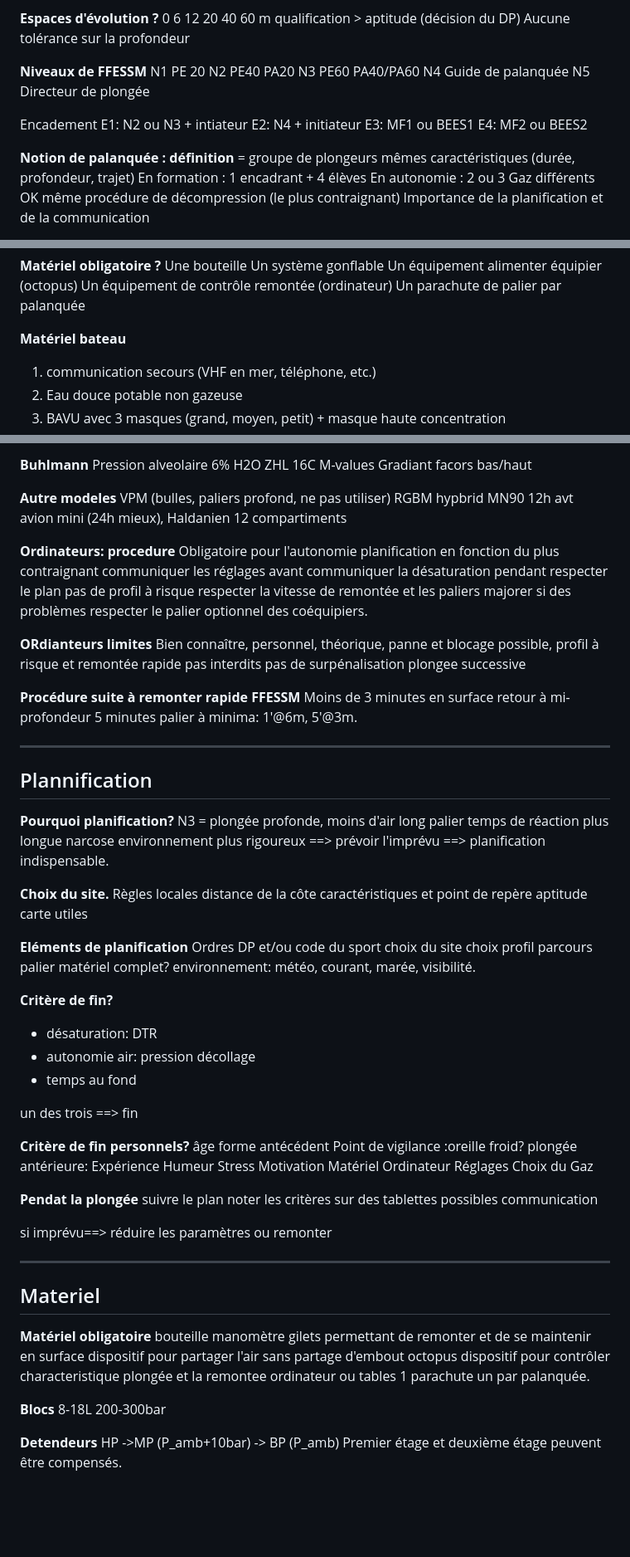
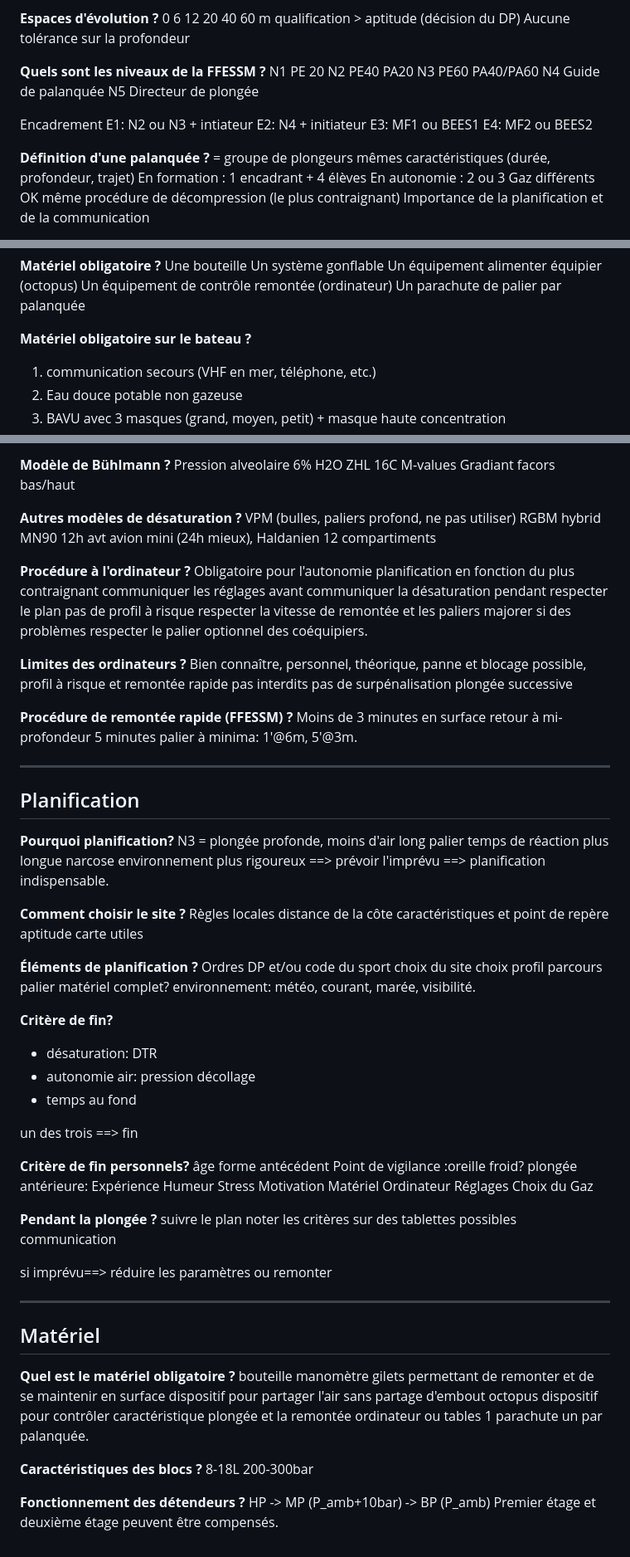
Before and after one commit to repied/examen-n3, a Markdown page: questions-pierre.md, 3 parts joined by grey strips. Shown at 83% size. GitHub-like rendering; blank space fills up the shorter version.

```diff
--- a/questions-pierre.md
+++ b/questions-pierre.md
@@ -84,21 +84,21 @@ non obligatoire pour : baptêmes,...
 qualification > aptitude (décision du DP)
 Aucune tolérance sur la profondeur
 
-**Niveaux de FFESSM**
+**Quels sont les niveaux de la FFESSM ?**
 N1 PE 20
 N2 PE40 PA20
 N3 PE60 PA40/PA60
 N4 Guide de palanquée
 N5 Directeur de plongée
 
-Encadement
+Encadrement
 E1: N2 ou N3 + intiateur
 E2: N4 + initiateur
 E3: MF1 ou BEES1
 E4: MF2 ou BEES2
 
 
-**Notion de palanquée : définition**
+**Définition d'une palanquée ?**
 = groupe de plongeurs mêmes caractéristiques (durée, profondeur, trajet)
 En formation : 1 encadrant + 4 élèves
 En autonomie : 2 ou 3
@@ -122,7 +122,7 @@ Un équipement alimenter équipier (octopus)
 Un équipement de contrôle remontée (ordinateur)
 Un parachute de palier par palanquée
 
-**Matériel bateau**
+**Matériel obligatoire sur le bateau ?**
 1. communication secours (VHF en mer, téléphone, etc.)
 2. Eau douce potable non gazeuse
 3. BAVU avec 3 masques (grand, moyen, petit) + masque haute concentration
@@ -492,16 +492,16 @@ Coef_sat = T_N2 / Pabs a des limites
 
-**Buhlmann**
+**Modèle de Bühlmann ?**
 Pression alveolaire 6% H2O
 ZHL  16C
 M-values
 Gradiant facors bas/haut
 
-**Autre modeles**
+**Autres modèles de désaturation ?**
 VPM (bulles, paliers profond, ne pas utiliser)
-RGBM hypbrid
+RGBM hybrid
 MN90 12h avt avion mini (24h mieux), Haldanien 12 compartiments
 
-**Ordinateurs: procedure**
+**Procédure à l'ordinateur ?**
 Obligatoire pour l'autonomie
 planification en fonction du plus contraignant
 communiquer les réglages avant
@@ -512,19 +512,19 @@ respecter la vitesse de remontée et les paliers
 majorer si des problèmes
 respecter le palier optionnel des coéquipiers.
 
-**ORdianteurs limites**
+**Limites des ordinateurs ?**
 Bien connaître, personnel, théorique,
 panne et blocage possible,
 profil à risque et remontée rapide pas interdits
-pas de surpénalisation plongee successive
+pas de surpénalisation plongée successive
 
-**Procédure suite à remonter rapide FFESSM**
+**Procédure de remontée rapide (FFESSM) ?**
 Moins de 3 minutes en surface
 retour à mi-profondeur 5 minutes
 palier à minima: 1'@6m, 5'@3m.
 
 ---
-## Plannification
+## Planification
 **Pourquoi planification?**
 N3 = plongée profonde,
 moins d'air
@@ -534,14 +534,14 @@ environnement plus rigoureux
 ==> prévoir l'imprévu
 ==> planification indispensable.
 
-**Choix du site.**
+**Comment choisir le site ?**
 Règles locales
 distance de la côte
 caractéristiques et point de repère
 aptitude
 carte utiles
 
-**Eléments de planification**
+**Éléments de planification ?**
 Ordres DP et/ou code du sport
 choix du site
 choix profil parcours palier
@@ -564,7 +564,7 @@ Matériel
 Ordinateur Réglages
 Choix du Gaz
 
-**Pendat la plongée**
+**Pendant la plongée ?**
 suivre le plan
 noter les critères sur des tablettes possibles
 communication
@@ -572,18 +572,18 @@ communication
 si imprévu==> réduire les paramètres ou remonter
 
 ---
-## Materiel
-**Matériel obligatoire**
+## Matériel
+**Quel est le matériel obligatoire ?**
 bouteille manomètre
 gilets permettant de remonter et de se maintenir en surface
 dispositif pour partager l'air sans partage d'embout octopus
-dispositif pour contrôler characteristique plongée et la remontee ordinateur ou tables
+dispositif pour contrôler caractéristique plongée et la remontée ordinateur ou tables
 1 parachute un par palanquée.
 
-**Blocs**
+**Caractéristiques des blocs ?**
 8-18L
 200-300bar
 
-**Detendeurs**
-HP ->MP (P_amb+10bar) -> BP (P_amb)
+**Fonctionnement des détendeurs ?**
+HP -> MP (P_amb+10bar) -> BP (P_amb)
 Premier étage et deuxième étage peuvent être compensés.
```
Also changed, not shown: other parts of questions-pierre.md (+77 -77 lines).
